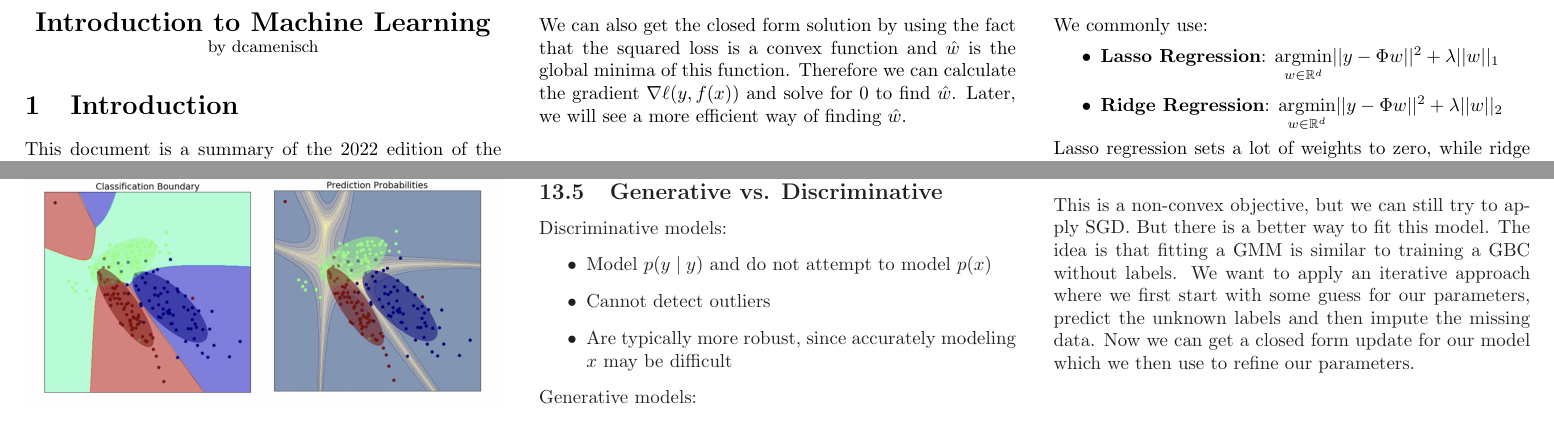
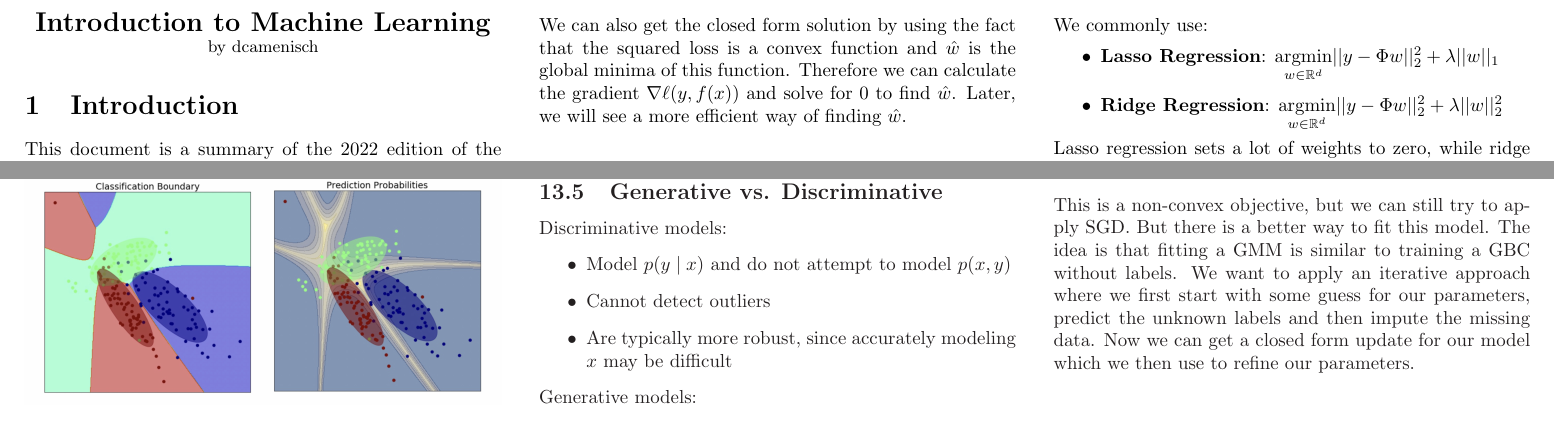
Before and after one commit to dcamenisch/vc-summary, a LaTeX document (main.tex, which reads chapters/generative-modeling.tex, chapters/regression.tex): two parts of pages 1 and 10 of 12, joined at a grey line, cut so that both start at the same text. Compiled offline with pdfLaTeX.

Commit message:
fixed some small mistakes

```diff
--- a/chapters/generative-modeling.tex
+++ b/chapters/generative-modeling.tex
@@ -79,7 +79,7 @@ Using a prior for the parameters leads us again to MAP estimation.
 
 Discriminative models:
 \begin{itemize}
-	\item Model $p(y \; | \; y)$ and do not attempt to model $p(x)$
+	\item Model $p(y \; | \; x)$ and do not attempt to model $p(x,y)$
 	\item Cannot detect outliers
 	\item Are typically more robust, since accurately modeling $x$ may be difficult
 \end{itemize}
--- a/chapters/regression.tex
+++ b/chapters/regression.tex
@@ -48,8 +48,8 @@ We will later see that too complex models are not always good, as they use too m
 
 We commonly use:
 \begin{itemize}
-	\item \textbf{Lasso Regression}: $\argmin{w \in \R^d} ||y - \Phi w||^2 + \lambda ||w||_1$
-	\item \textbf{Ridge Regression}: $\argmin{w \in \R^d} ||y - \Phi w||^2 + \lambda ||w||_2$
+	\item \textbf{Lasso Regression}: $\argmin{w \in \R^d} ||y - \Phi w||_2^2 + \lambda ||w||_1$
+	\item \textbf{Ridge Regression}: $\argmin{w \in \R^d} ||y - \Phi w||_2^2 + \lambda ||w||_2^2$
 \end{itemize}
 
 Lasso regression sets a lot of weights to zero, while ridge regression just puts the focus on lower weights.
```
Also changed, not shown: 1 other file.
